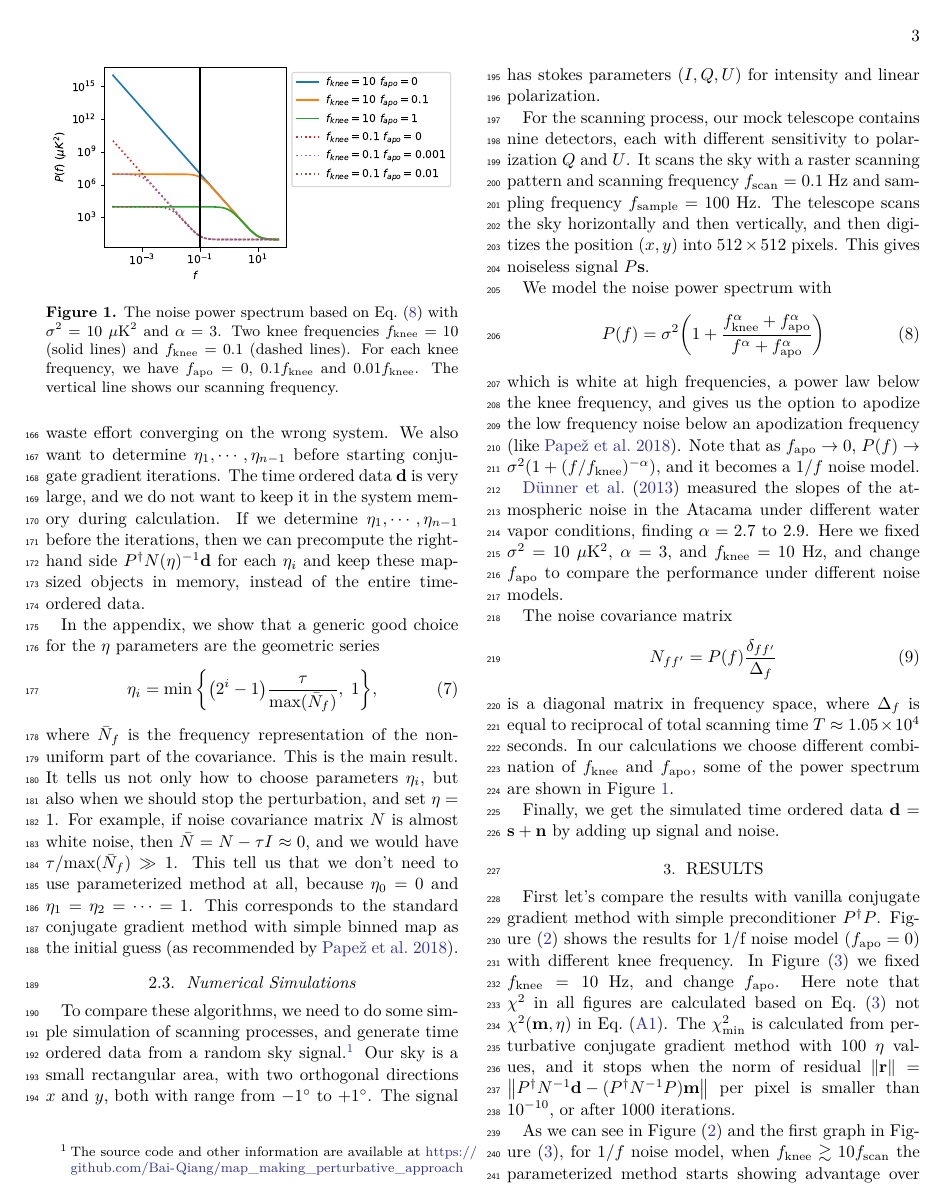
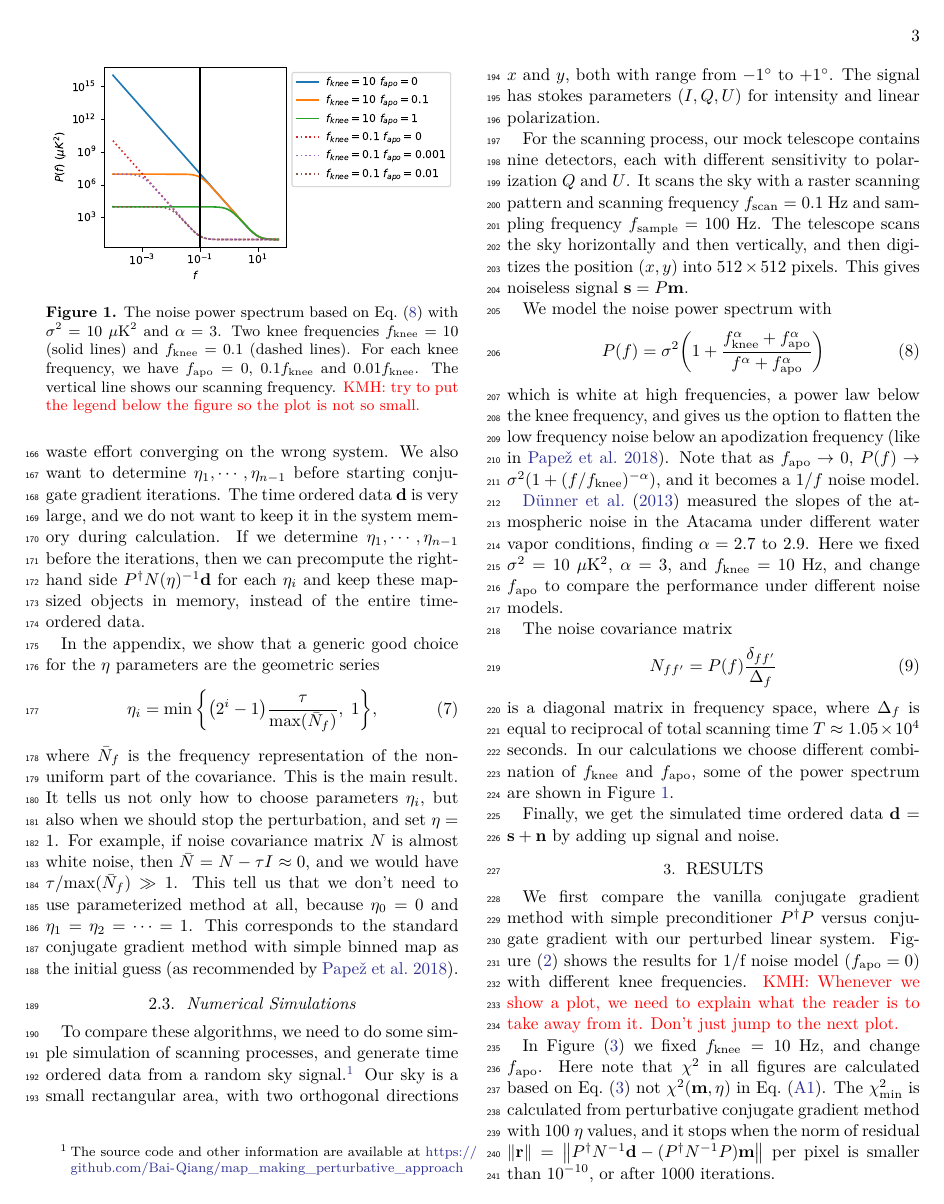
Before and after one commit to Bai-Chiang/CMB_map_making_with_cooling, a LaTeX paper (notes/aastex631/main.tex): page 3 of 8. Compiled offline with XeLaTeX.

Commit message:
Added a couple of notes.  Need some rearranging in the conclusions.

```diff
--- a/notes/aastex631/main.tex
+++ b/notes/aastex631/main.tex
@@ -225,7 +225,7 @@ map as the initial guess (as recommended by \citealt{2018A&A...620A..59P}).
     and $f_\text{knee}=0.1$ (dashed lines).
     For each knee frequency, we have $f_\text{apo}=0$, $0.1f_\text{knee}$ and
     $0.01f_\text{knee}$.
-    The vertical line shows our scanning frequency.
+    The vertical line shows our scanning frequency. \kmh{try to put the legend below the figure so the plot is not so small.}
 }
 \label{power spectrum}
 \end{figure}
@@ -260,14 +260,14 @@ It scans the sky with a raster scanning pattern and scanning frequency
 $f_{\text{scan}} = 0.1$ Hz and sampling frequency $f_{\text{sample}} = 100$ Hz.
 The telescope scans the sky horizontally and then vertically,
 and then digitizes the position $(x, y)$ into $512\times 512$ pixels.
-This gives noiseless signal $P\vb{s}$.
+This gives noiseless signal $\vb{s} = P\vb{m}$.
 
 We model the noise power spectrum with
 \begin{align}
 P(f) = \sigma^2 \qty(1+ \frac{f_{\text{knee}}^{\alpha}+f_{\text{apo}}^{\alpha}}
     {f^{\alpha}+f_{\text{apo}}^{\alpha}}) \label{noise power spectrum}
 \end{align}
-which is white at high frequencies, a power law below the knee frequency, and gives us the option to apodize the low frequency noise below an apodization frequency \citep[like][]{2018A&A...620A..59P}.
+which is white at high frequencies, a power law below the knee frequency, and gives us the option to flatten the low frequency noise below an apodization frequency \citep[like in][]{2018A&A...620A..59P}.
 Note that as $f_{\text{apo}} \rightarrow 0 $,
 $P(f) \rightarrow \sigma^2\qty(1 + (f/f_{\text{knee}})^{-\alpha} )$,
 and it becomes a $1/f$ noise model.
@@ -297,11 +316,16 @@ adding up signal and noise.
+\label{apo noise chi2}
+\end{figure*}
 
 
-First let's compare the results with vanilla conjugate gradient method with
-simple preconditioner $\Pdagger P$.
+
+We first compare the vanilla conjugate gradient method with
+simple preconditioner $\Pdagger P$ versus conjugate gradient with our perturbed linear system.
 %The results are showed in Figure~(\ref{1/f noise chi2}) and Figure~(\ref{apo noise chi2})
 %for different kinds of noise power spectra.
 Figure~(\ref{1/f noise chi2}) shows the results for 1/f noise model ($f_\text{apo}=0$)
-with different knee frequency.
+with different knee frequencies.
+\kmh{Whenever we show a plot, we need to explain what the reader is to take away from it.  Don't just jump to the next plot.}
+
 In Figure~(\ref{apo noise chi2}) we fixed $f_\text{knee}=10$ Hz, and change $f_\text{apo}$.
 Here note that $\chi^2$ in all figures are calculated based on
 Eq.~(\ref{chi2 formula})
```
Also changed, not shown: notes/aastex631/main.pdf, notes/aastex631/main.tex (43 more changed lines).
